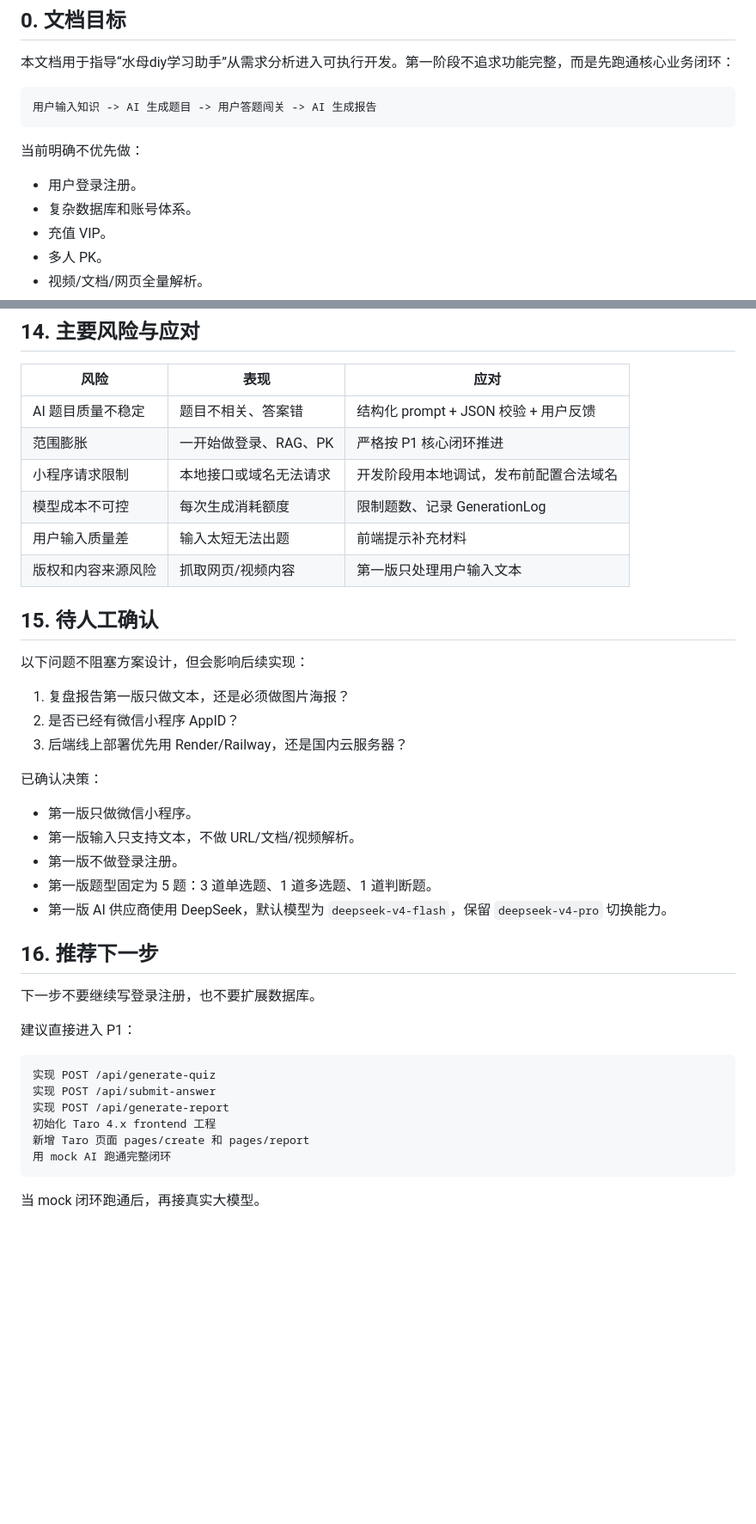
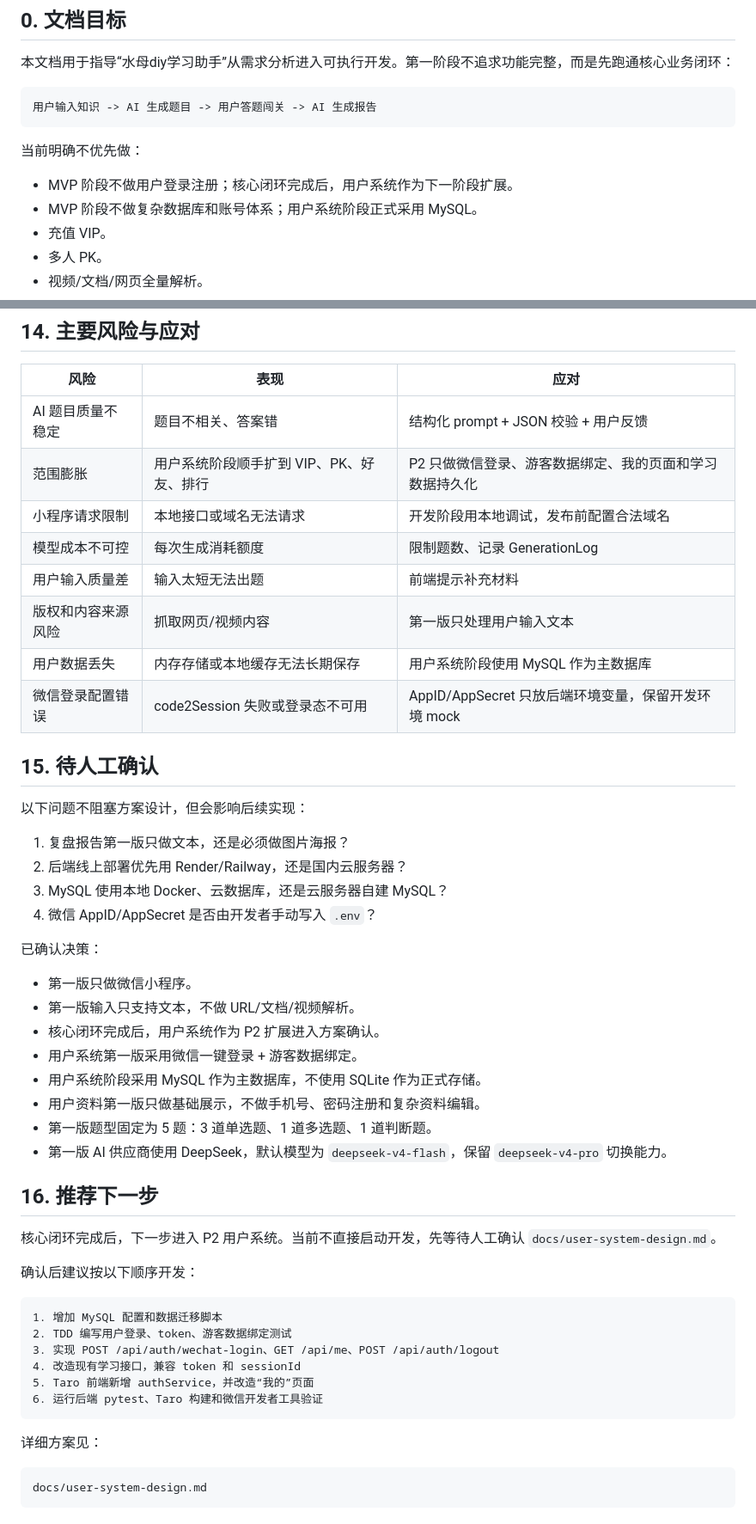
Before and after one commit to chenzixu71-prog/Jellyfish-project, a Markdown page: 02-Python全栈AI刷题学习小程序/docs/solution-design.md, 2 parts joined by grey strips. Shown at 86% size. GitHub-like rendering; blank space fills up the shorter version.

````diff
--- a/02-Python全栈AI刷题学习小程序/docs/solution-design.md
+++ b/02-Python全栈AI刷题学习小程序/docs/solution-design.md
@@ -10,8 +10,8 @@
 
 当前明确不优先做：
 
-- 用户登录注册。
-- 复杂数据库和账号体系。
+- MVP 阶段不做用户登录注册；核心闭环完成后，用户系统作为下一阶段扩展。
+- MVP 阶段不做复杂数据库和账号体系；用户系统阶段正式采用 MySQL。
 - 充值 VIP。
 - 多人 PK。
 - 视频/文档/网页全量解析。
@@ -762,41 +822,51 @@ Taro 4.x dev:weapp + 微信开发者工具 + 本地 Python 后端
 | 风险 | 表现 | 应对 |
 | --- | --- | --- |
 | AI 题目质量不稳定 | 题目不相关、答案错 | 结构化 prompt + JSON 校验 + 用户反馈 |
-| 范围膨胀 | 一开始做登录、RAG、PK | 严格按 P1 核心闭环推进 |
+| 范围膨胀 | 用户系统阶段顺手扩到 VIP、PK、好友、排行 | P2 只做微信登录、游客数据绑定、我的页面和学习数据持久化 |
 | 小程序请求限制 | 本地接口或域名无法请求 | 开发阶段用本地调试，发布前配置合法域名 |
 | 模型成本不可控 | 每次生成消耗额度 | 限制题数、记录 GenerationLog |
 | 用户输入质量差 | 输入太短无法出题 | 前端提示补充材料 |
 | 版权和内容来源风险 | 抓取网页/视频内容 | 第一版只处理用户输入文本 |
+| 用户数据丢失 | 内存存储或本地缓存无法长期保存 | 用户系统阶段使用 MySQL 作为主数据库 |
+| 微信登录配置错误 | code2Session 失败或登录态不可用 | AppID/AppSecret 只放后端环境变量，保留开发环境 mock |
 
 ## 15. 待人工确认
 
 以下问题不阻塞方案设计，但会影响后续实现：
 
 1. 复盘报告第一版只做文本，还是必须做图片海报？
-2. 是否已经有微信小程序 AppID？
-3. 后端线上部署优先用 Render/Railway，还是国内云服务器？
+2. 后端线上部署优先用 Render/Railway，还是国内云服务器？
+3. MySQL 使用本地 Docker、云数据库，还是云服务器自建 MySQL？
+4. 微信 AppID/AppSecret 是否由开发者手动写入 `.env`？
 
 已确认决策：
 
 - 第一版只做微信小程序。
 - 第一版输入只支持文本，不做 URL/文档/视频解析。
-- 第一版不做登录注册。
+- 核心闭环完成后，用户系统作为 P2 扩展进入方案确认。
+- 用户系统第一版采用微信一键登录 + 游客数据绑定。
+- 用户系统阶段采用 MySQL 作为主数据库，不使用 SQLite 作为正式存储。
+- 用户资料第一版只做基础展示，不做手机号、密码注册和复杂资料编辑。
 - 第一版题型固定为 5 题：3 道单选题、1 道多选题、1 道判断题。
 - 第一版 AI 供应商使用 DeepSeek，默认模型为 `deepseek-v4-flash`，保留 `deepseek-v4-pro` 切换能力。
 
 ## 16. 推荐下一步
 
-下一步不要继续写登录注册，也不要扩展数据库。
+核心闭环完成后，下一步进入 P2 用户系统。当前不直接启动开发，先等待人工确认 `docs/user-system-design.md`。
 
-建议直接进入 P1：
+确认后建议按以下顺序开发：
 
 ```text
-实现 POST /api/generate-quiz
-实现 POST /api/submit-answer
-实现 POST /api/generate-report
-初始化 Taro 4.x frontend 工程
-新增 Taro 页面 pages/create 和 pages/report
-用 mock AI 跑通完整闭环
+1. 增加 MySQL 配置和数据迁移脚本
+2. TDD 编写用户登录、token、游客数据绑定测试
+3. 实现 POST /api/auth/wechat-login、GET /api/me、POST /api/auth/logout
+4. 改造现有学习接口，兼容 token 和 sessionId
+5. Taro 前端新增 authService，并改造“我的”页面
+6. 运行后端 pytest、Taro 构建和微信开发者工具验证
 ```
 
-当 mock 闭环跑通后，再接真实大模型。
+详细方案见：
+
+```text
+docs/user-system-design.md
+```
````
Also changed, not shown: other parts of 02-Python全栈AI刷题学习小程序/docs/solution-design.md (+79 -19 lines), 02-Python全栈AI刷题学习小程序/docs/product-requirement-analysis.md (+24 -2 lines), 02-Python全栈AI刷题学习小程序/docs/user-system-design.md (added, +487 -0 lines).
